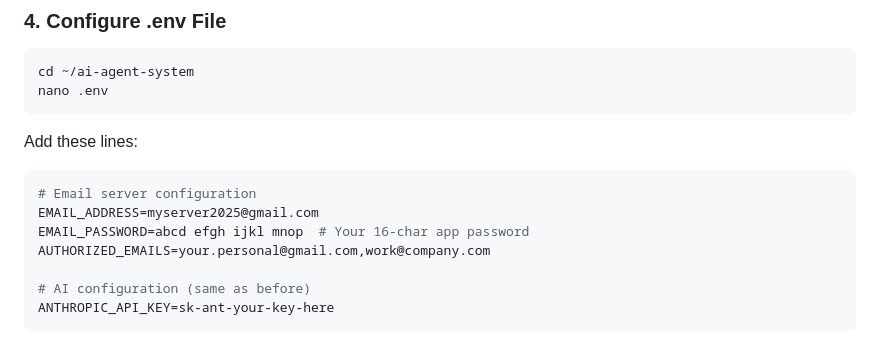
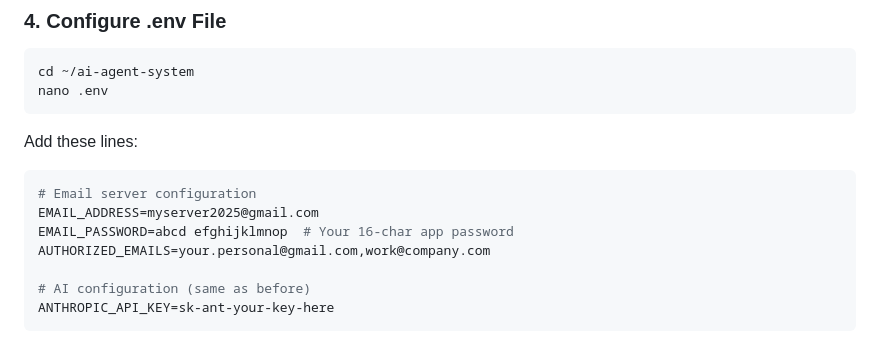
Before and after one commit to scottrax/ai-agent-system, a Markdown page: EMAIL-SETUP.md, the part around the change. Drawn GitHub-style.

Commit message:
Fix EMAIL_PASSWORD formatting in EMAIL-SETUP.md
Removed space from EMAIL_PASSWORD for correct formatting.

````diff
--- a/EMAIL-SETUP.md
+++ b/EMAIL-SETUP.md
@@ -47,7 +47,7 @@ Add these lines:
 ```bash
 # Email server configuration
 EMAIL_ADDRESS=myserver2025@gmail.com
-EMAIL_PASSWORD=abcd efgh ijkl mnop  # Your 16-char app password
+EMAIL_PASSWORD=abcd efghijklmnop  # Your 16-char app password
 AUTHORIZED_EMAILS=your.personal@gmail.com,work@company.com
 
 # AI configuration (same as before)
````
